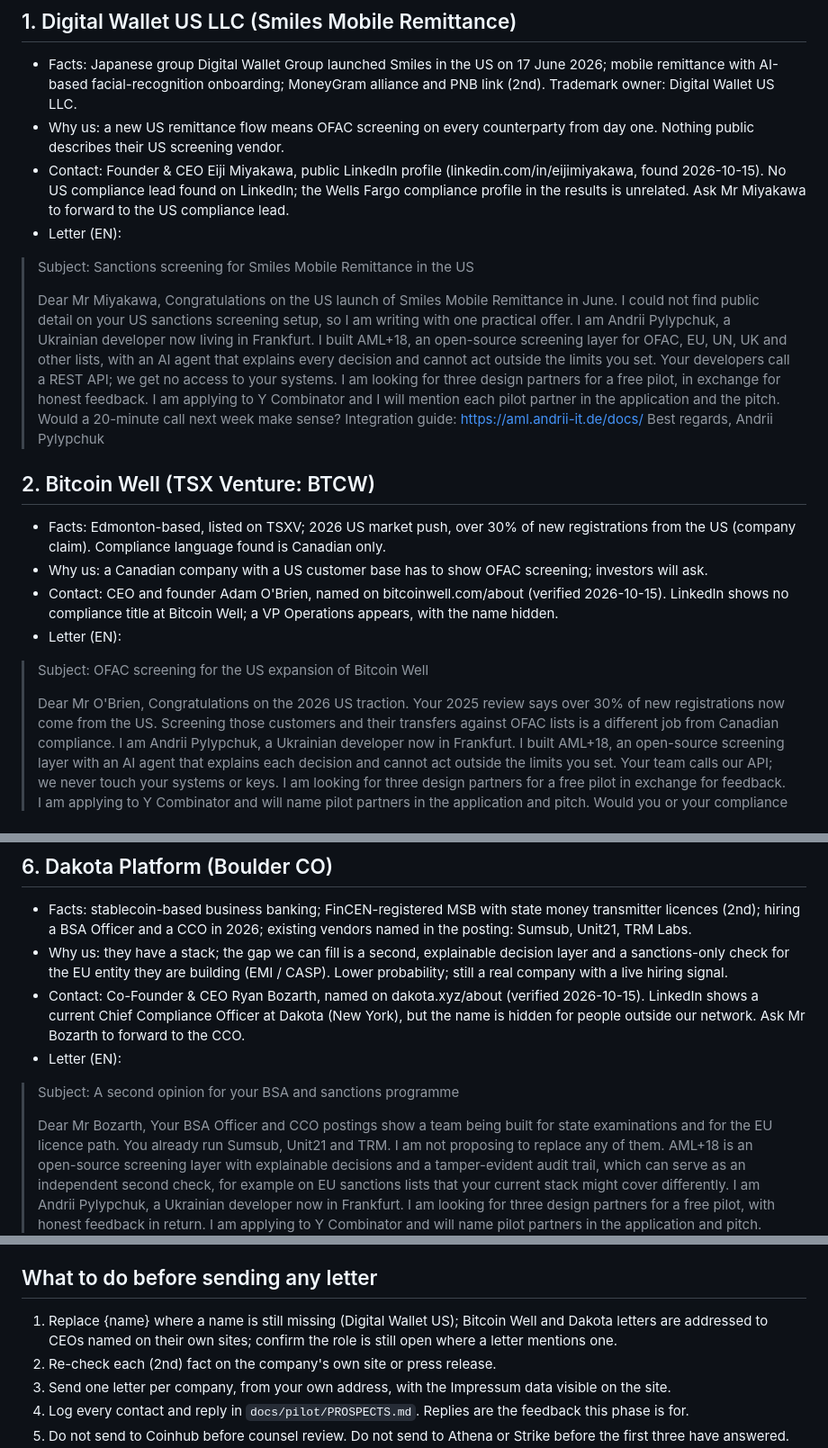
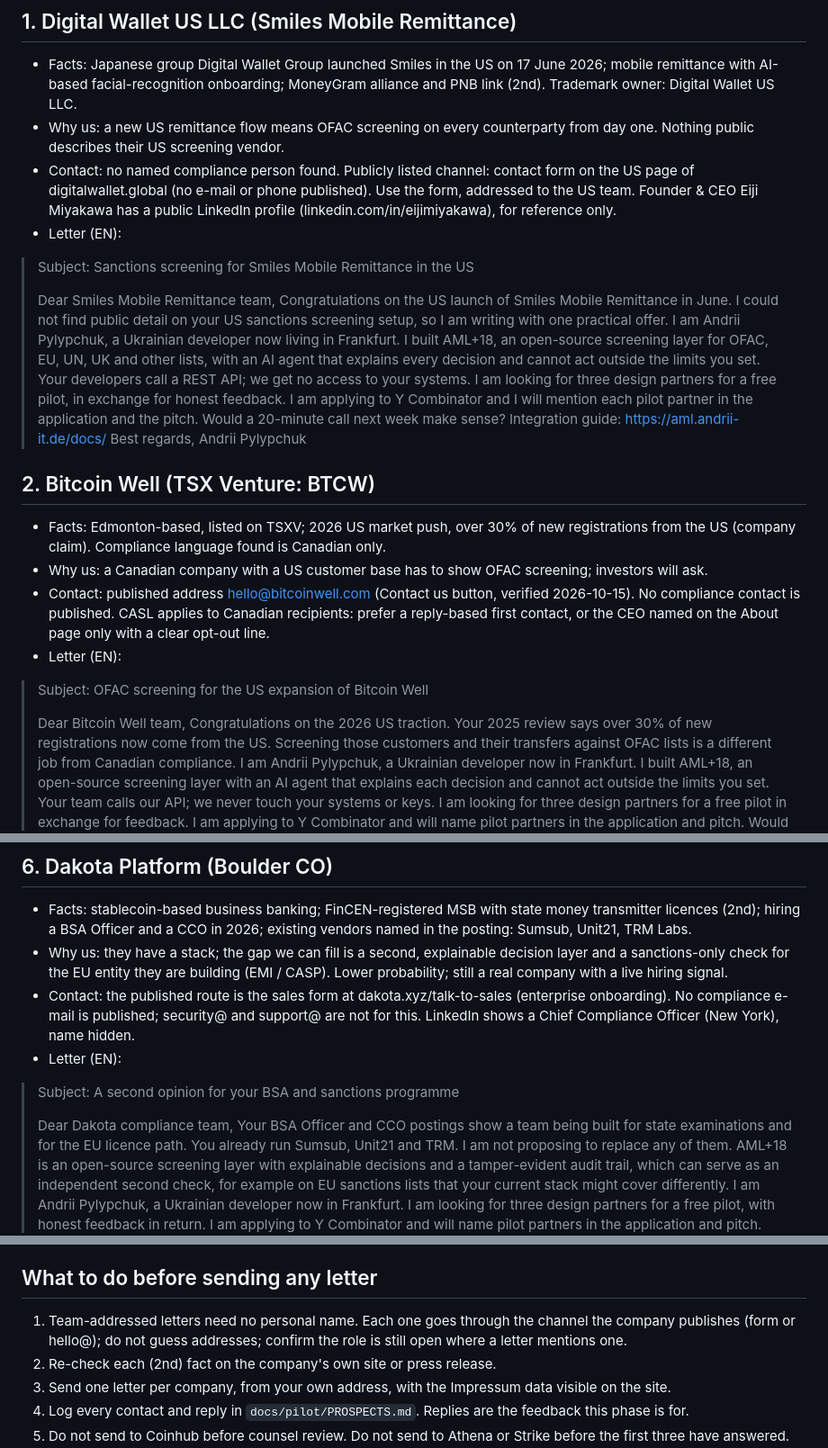
Before and after one commit to pilipandr770/AML-18, a Markdown page: docs/pilot/OUTREACH_TOP10.md, 3 parts joined by grey strips. Shown at 90% size. GitHub-like rendering.

Commit message:
docs(pilot): team-addressed letters via published contact channels
Co-Authored-By: Claude Haiku 5.5 <noreply@anthropic.com>

```diff
--- a/docs/pilot/OUTREACH_TOP10.md
+++ b/docs/pilot/OUTREACH_TOP10.md
@@ -25,12 +25,12 @@ Facts marked (2nd) come from secondary sources; check them before sending.
   facial-recognition onboarding; MoneyGram alliance and PNB link (2nd). Trademark owner: Digital Wallet US LLC.
 - Why us: a new US remittance flow means OFAC screening on every counterparty from day one. Nothing public describes
   their US screening vendor.
-- Contact: Founder & CEO Eiji Miyakawa, public LinkedIn profile (linkedin.com/in/eijimiyakawa, found 2026-10-15). No US compliance lead found on LinkedIn; the Wells Fargo compliance profile in the results is unrelated. Ask Mr Miyakawa to forward to the US compliance lead.
+- Contact: no named compliance person found. Publicly listed channel: contact form on the US page of digitalwallet.global (no e-mail or phone published). Use the form, addressed to the US team. Founder & CEO Eiji Miyakawa has a public LinkedIn profile (linkedin.com/in/eijimiyakawa), for reference only.
 - Letter (EN):
 
 > Subject: Sanctions screening for Smiles Mobile Remittance in the US
 >
-> Dear Mr Miyakawa,
+> Dear Smiles Mobile Remittance team,
 > Congratulations on the US launch of Smiles Mobile Remittance in June. I could not find public detail on your US
 > sanctions screening setup, so I am writing with one practical offer.
 > I am Andrii Pylypchuk, a Ukrainian developer now living in Frankfurt. I built AML+18, an open-source screening layer
@@ -46,12 +46,12 @@ Facts marked (2nd) come from secondary sources; check them before sending.
 - Facts: Edmonton-based, listed on TSXV; 2026 US market push, over 30% of new registrations from the US (company claim).
   Compliance language found is Canadian only.
 - Why us: a Canadian company with a US customer base has to show OFAC screening; investors will ask.
-- Contact: CEO and founder Adam O'Brien, named on bitcoinwell.com/about (verified 2026-10-15). LinkedIn shows no compliance title at Bitcoin Well; a VP Operations appears, with the name hidden.
+- Contact: published address hello@bitcoinwell.com (Contact us button, verified 2026-10-15). No compliance contact is published. CASL applies to Canadian recipients: prefer a reply-based first contact, or the CEO named on the About page only with a clear opt-out line.
 - Letter (EN):
 
 > Subject: OFAC screening for the US expansion of Bitcoin Well
 >
-> Dear Mr O'Brien,
+> Dear Bitcoin Well team,
 > Congratulations on the 2026 US traction. Your 2025 review says over 30% of new registrations now come from the US.
 > Screening those customers and their transfers against OFAC lists is a different job from Canadian compliance.
 > I am Andrii Pylypchuk, a Ukrainian developer now in Frankfurt. I built AML+18, an open-source screening layer with an
@@ -134,12 +134,12 @@ would look careless.
   hiring a BSA Officer and a CCO in 2026; existing vendors named in the posting: Sumsub, Unit21, TRM Labs.
 - Why us: they have a stack; the gap we can fill is a second, explainable decision layer and a sanctions-only check for
   the EU entity they are building (EMI / CASP). Lower probability; still a real company with a live hiring signal.
-- Contact: Co-Founder & CEO Ryan Bozarth, named on dakota.xyz/about (verified 2026-10-15). LinkedIn shows a current Chief Compliance Officer at Dakota (New York), but the name is hidden for people outside our network. Ask Mr Bozarth to forward to the CCO.
+- Contact: the published route is the sales form at dakota.xyz/talk-to-sales (enterprise onboarding). No compliance e-mail is published; security@ and support@ are not for this. LinkedIn shows a Chief Compliance Officer (New York), name hidden.
 - Letter (EN):
 
 > Subject: A second opinion for your BSA and sanctions programme
 >
-> Dear Mr Bozarth,
+> Dear Dakota compliance team,
 > Your BSA Officer and CCO postings show a team being built for state examinations and for the EU licence path.
 > You already run Sumsub, Unit21 and TRM. I am not proposing to replace any of them.
 > AML+18 is an open-source screening layer with explainable decisions and a tamper-evident audit trail, which can serve
@@ -204,7 +204,7 @@ would look careless.
 
 ## What to do before sending any letter
 
-1. Replace {name} where a name is still missing (Digital Wallet US); Bitcoin Well and Dakota letters are addressed to CEOs named on their own sites; confirm the role is still open where a letter mentions one.
+1. Team-addressed letters need no personal name. Each one goes through the channel the company publishes (form or hello@); do not guess addresses; confirm the role is still open where a letter mentions one.
 2. Re-check each (2nd) fact on the company's own site or press release.
 3. Send one letter per company, from your own address, with the Impressum data visible on the site.
 4. Log every contact and reply in `docs/pilot/PROSPECTS.md`. Replies are the feedback this phase is for.
```
